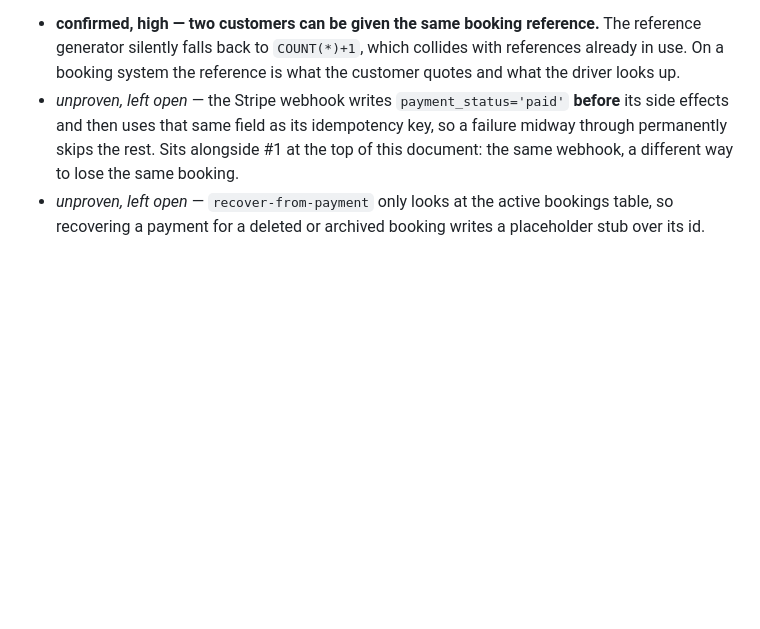
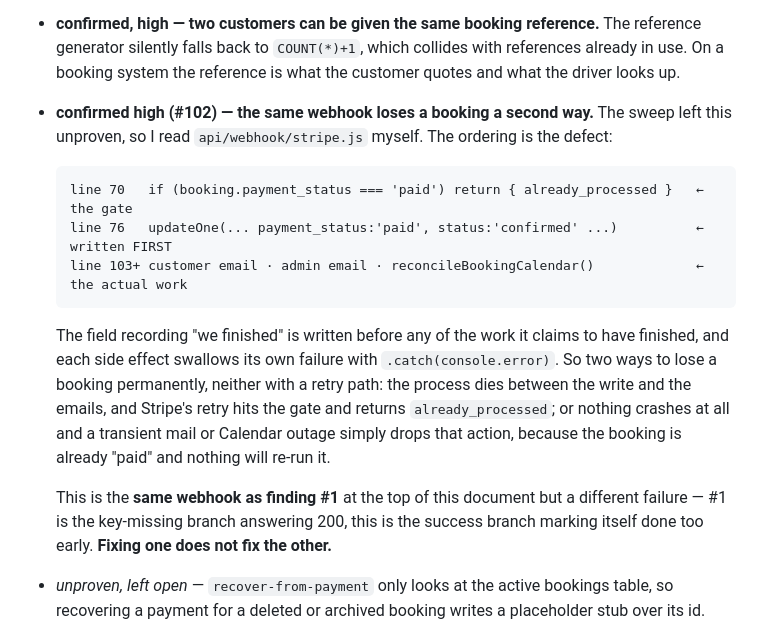
Before and after one commit to ccantynz-alt/jarvis-platform, a Markdown page: docs/FINDINGS-2026-07-30.md, the part around the change. Rendered like a GitHub page; blank space fills up the shorter version.

Commit message:
Settle an unproven finding: BookaRide's webhook loses a booking a second way
The 02:11 sweep left this one open because its verifier produced no usable verdict,
which leaves a claim about a live money path sitting in limbo. It sits next to the
critical finding already at the top of the report, so it deserved an answer either
way. Read api/webhook/stripe.js directly — reading only; BookaRide is Craig's
platform and stays untouched.

Confirmed, and the ordering is the whole defect:

  line 70   if (booking.payment_status === 'paid') return { already_processed }
  line 76   updateOne(... payment_status:'paid', status:'confirmed' ...)
  line 103+ customer email · admin email · reconcileBookingCalendar()

The field that records "we finished" is written before any of the work it claims to
have finished, and it doubles as the idempotency key. Each side effect then
swallows its own failure with .catch(console.error). Two ways to lose a paid
booking permanently, neither with a retry path: die between the write and the
emails and Stripe's retry hits the gate and returns already_processed; or nothing
crashes at all and a transient mail or Calendar outage silently drops that action,
because the booking is already "paid" so nothing re-runs it.

Promoted to confirmed/high in the table with that reasoning, and written up beside
finding #1 with the distinction spelled out: #1 is the key-missing branch answering
200, this is the success branch marking itself done too early. Fixing one does not
fix the other, and it would be easy to read the report and assume it did.

Co-Authored-By: Claude Opus 5 <noreply@anthropic.com>

````diff
--- a/docs/FINDINGS-2026-07-30.md
+++ b/docs/FINDINGS-2026-07-30.md
@@ -264,10 +264,27 @@ that re-emails customers.
   reference generator silently falls back to `COUNT(*)+1`, which collides with
   references already in use. On a booking system the reference is what the customer
   quotes and what the driver looks up.
-- *unproven, left open* — the Stripe webhook writes `payment_status='paid'` **before**
-  its side effects and then uses that same field as its idempotency key, so a
-  failure midway through permanently skips the rest. Sits alongside #1 at the top of
-  this document: the same webhook, a different way to lose the same booking.
+- **confirmed high (#102) — the same webhook loses a booking a second way.** The
+  sweep left this unproven, so I read `api/webhook/stripe.js` myself. The ordering
+  is the defect:
+
+  ```
+  line 70   if (booking.payment_status === 'paid') return { already_processed }   ← the gate
+  line 76   updateOne(... payment_status:'paid', status:'confirmed' ...)          ← written FIRST
+  line 103+ customer email · admin email · reconcileBookingCalendar()             ← the actual work
+  ```
+
+  The field recording "we finished" is written before any of the work it claims to
+  have finished, and each side effect swallows its own failure with
+  `.catch(console.error)`. So two ways to lose a booking permanently, neither with a
+  retry path: the process dies between the write and the emails, and Stripe's retry
+  hits the gate and returns `already_processed`; or nothing crashes at all and a
+  transient mail or Calendar outage simply drops that action, because the booking is
+  already "paid" and nothing will re-run it.
+
+  This is the **same webhook as finding #1** at the top of this document but a
+  different failure — #1 is the key-missing branch answering 200, this is the success
+  branch marking itself done too early. **Fixing one does not fix the other.**
 - *unproven, left open* — `recover-from-payment` only looks at the active bookings
   table, so recovering a payment for a deleted or archived booking writes a
   placeholder stub over its id.
````
